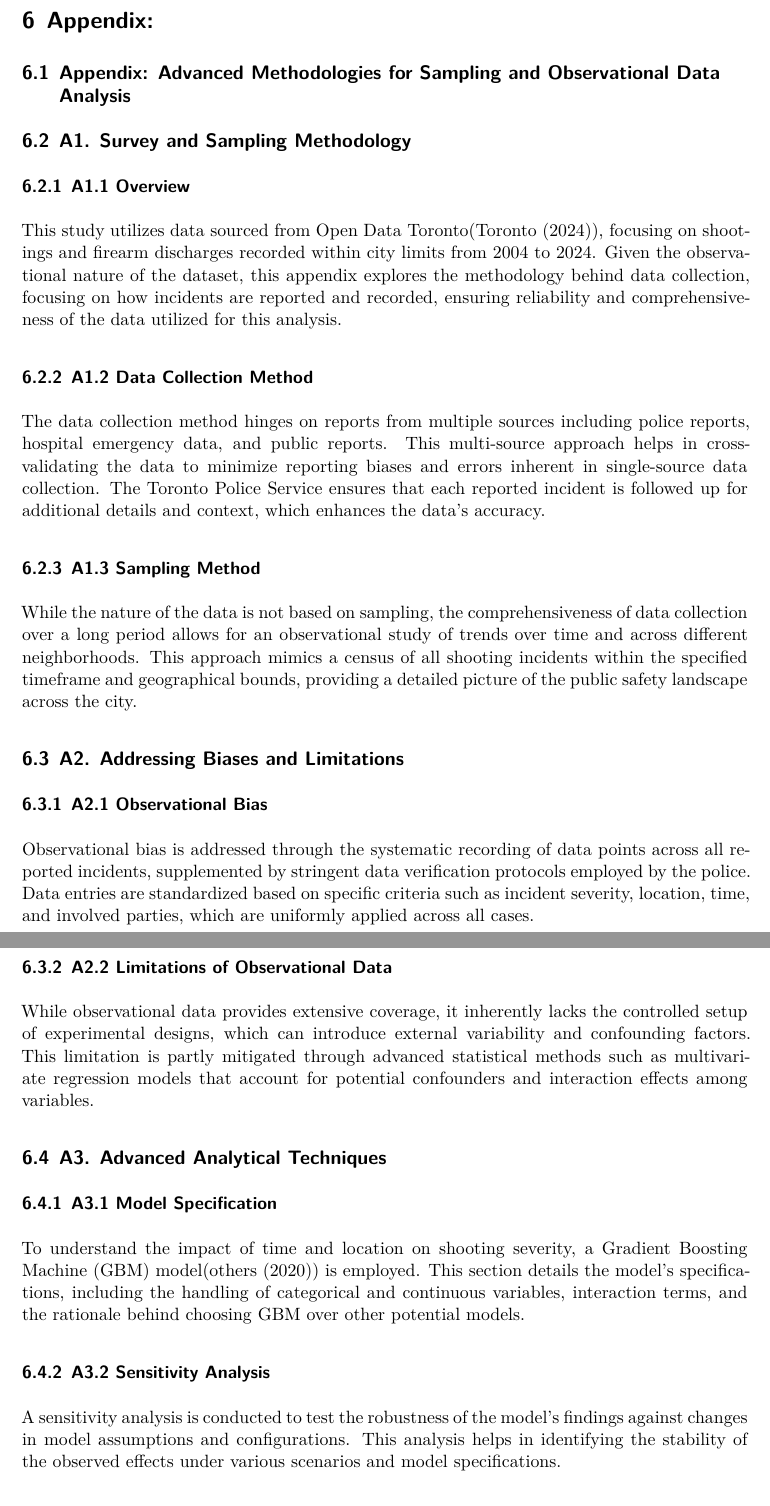
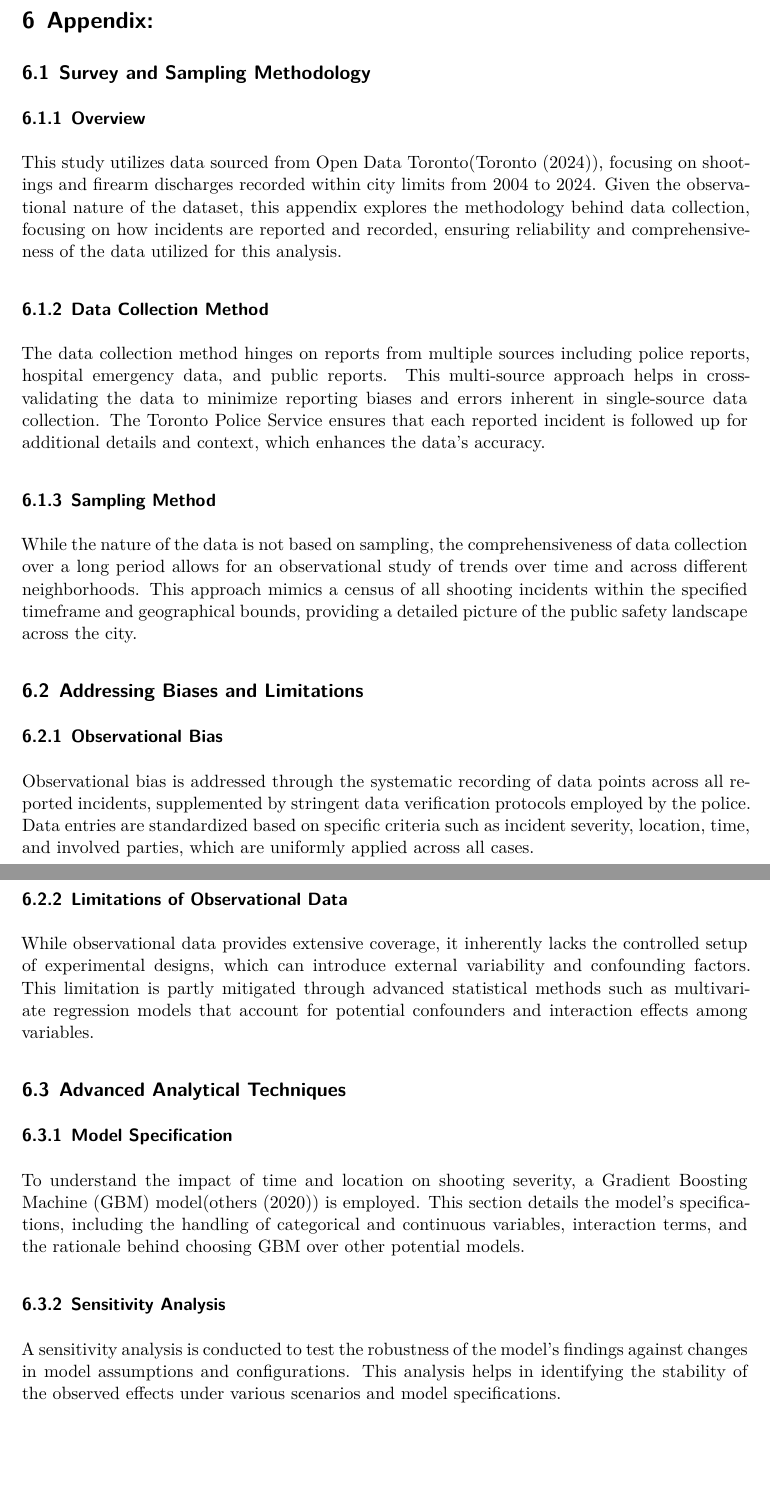
Before and after one commit to ke3w/-Data-Analysis-of-Shootings-and-Firearm-Discharges-in-Toronto, a Quarto document (paper/paper.qmd): two parts of pages 13 and 14 of 15, joined at a grey line, cut so that both start at the same text, the shorter picture padded with empty space. The pictures show the output file paper/paper.pdf that the author committed with the source.

Commit message:
reference update

```diff
--- a/paper/paper.qmd
+++ b/paper/paper.qmd
@@ -331,39 +331,37 @@ The actionable insights provided by this study not only serve as a guide for str
 
 # Appendix:
 
-## Appendix: Advanced Methodologies for Sampling and Observational Data Analysis
+## Survey and Sampling Methodology
 
-## A1. Survey and Sampling Methodology
-
-### A1.1 Overview
+### Overview
 
 This study utilizes data sourced from Open Data Toronto(@OpenDataToronto), focusing on shootings and firearm discharges recorded within city limits from 2004 to 2024. Given the observational nature of the dataset, this appendix explores the methodology behind data collection, focusing on how incidents are reported and recorded, ensuring reliability and comprehensiveness of the data utilized for this analysis.
 
-### A1.2 Data Collection Method
+### Data Collection Method
 
 The data collection method hinges on reports from multiple sources including police reports, hospital emergency data, and public reports. This multi-source approach helps in cross-validating the data to minimize reporting biases and errors inherent in single-source data collection. The Toronto Police Service ensures that each reported incident is followed up for additional details and context, which enhances the data’s accuracy.
 
-### A1.3 Sampling Method
+### Sampling Method
 
 While the nature of the data is not based on sampling, the comprehensiveness of data collection over a long period allows for an observational study of trends over time and across different neighborhoods. This approach mimics a census of all shooting incidents within the specified timeframe and geographical bounds, providing a detailed picture of the public safety landscape across the city.
 
-## A2. Addressing Biases and Limitations
+## Addressing Biases and Limitations
 
-### A2.1 Observational Bias
+### Observational Bias
 
 Observational bias is addressed through the systematic recording of data points across all reported incidents, supplemented by stringent data verification protocols employed by the police. Data entries are standardized based on specific criteria such as incident severity, location, time, and involved parties, which are uniformly applied across all cases.
 
-### A2.2 Limitations of Observational Data
+### Limitations of Observational Data
 
 While observational data provides extensive coverage, it inherently lacks the controlled setup of experimental designs, which can introduce external variability and confounding factors. This limitation is partly mitigated through advanced statistical methods such as multivariate regression models that account for potential confounders and interaction effects among variables.
 
-## A3. Advanced Analytical Techniques
+## Advanced Analytical Techniques
 
-### A3.1 Model Specification
+### Model Specification
 
 To understand the impact of time and location on shooting severity, a Gradient Boosting Machine (GBM) model(@gbm) is employed. This section details the model’s specifications, including the handling of categorical and continuous variables, interaction terms, and the rationale behind choosing GBM over other potential models.
 
-### A3.2 Sensitivity Analysis
+### Sensitivity Analysis
 
 A sensitivity analysis is conducted to test the robustness of the model’s findings against changes in model assumptions and configurations. This analysis helps in identifying the stability of the observed effects under various scenarios and model specifications.
 
```
Also changed, not shown: paper/paper.pdf, paper/paper.qmd (4 more changed lines).
